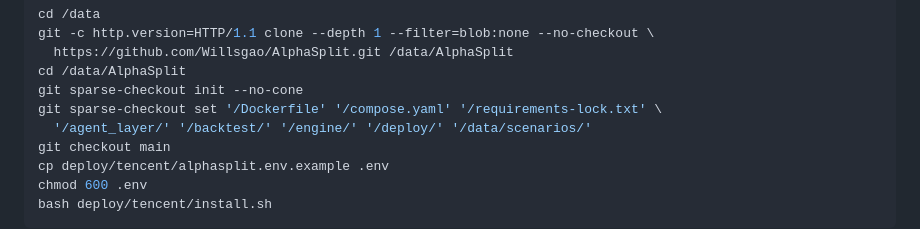
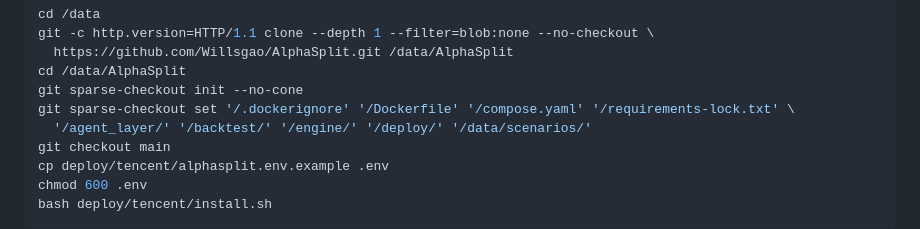
Before and after one commit to Willsgao/AlphaSplit, a Markdown page: deploy/tencent/README.md, the part around the change. Drawn GitHub-style.

Commit message:
补全轻量部署构建清单

```diff
--- a/deploy/tencent/README.md
+++ b/deploy/tencent/README.md
@@ -50,7 +50,7 @@ git -c http.version=HTTP/1.1 clone --depth 1 --filter=blob:none --no-checkout \
   https://github.com/Willsgao/AlphaSplit.git /data/AlphaSplit
 cd /data/AlphaSplit
 git sparse-checkout init --no-cone
-git sparse-checkout set '/Dockerfile' '/compose.yaml' '/requirements-lock.txt' \
+git sparse-checkout set '/.dockerignore' '/Dockerfile' '/compose.yaml' '/requirements-lock.txt' \
   '/agent_layer/' '/backtest/' '/engine/' '/deploy/' '/data/scenarios/'
 git checkout main
 cp deploy/tencent/alphasplit.env.example .env
```
